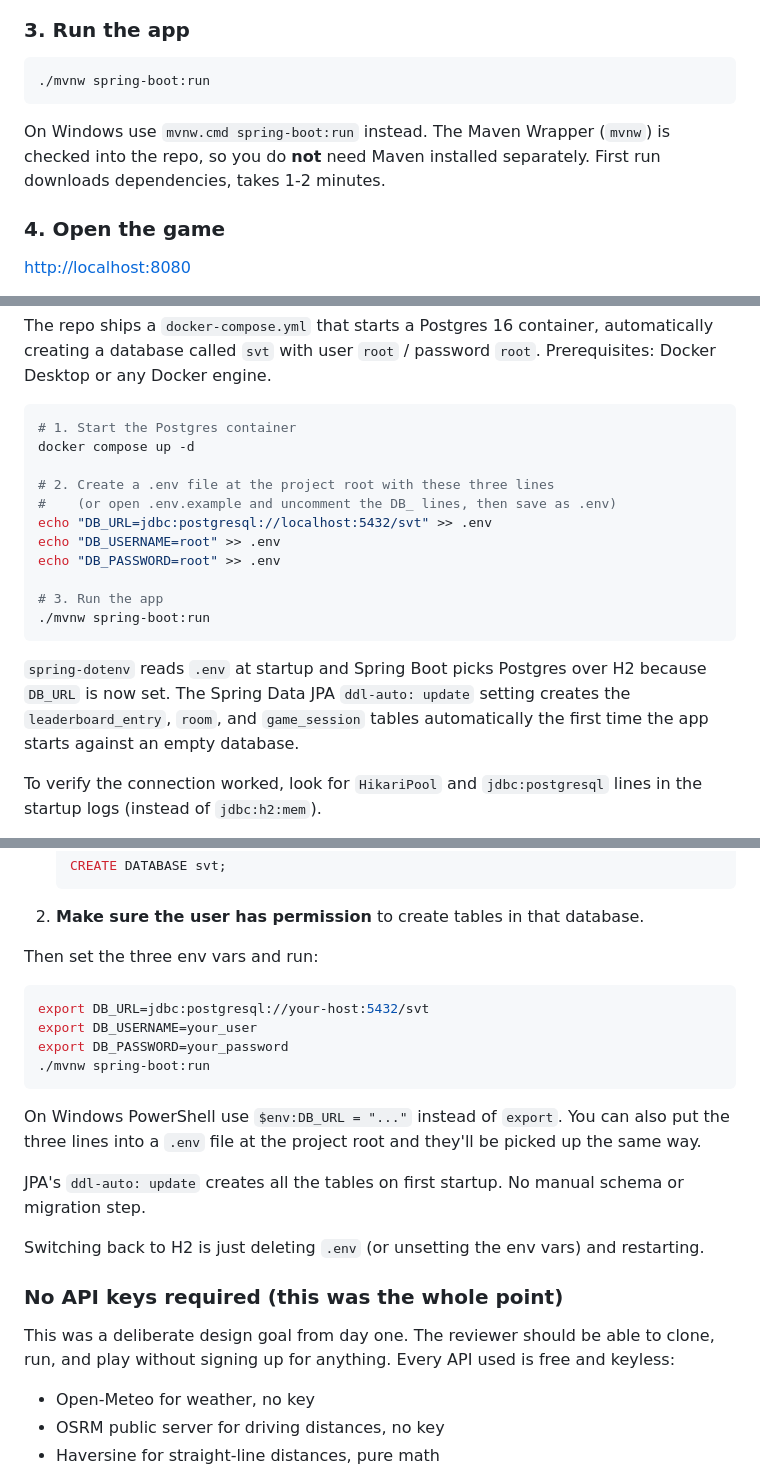
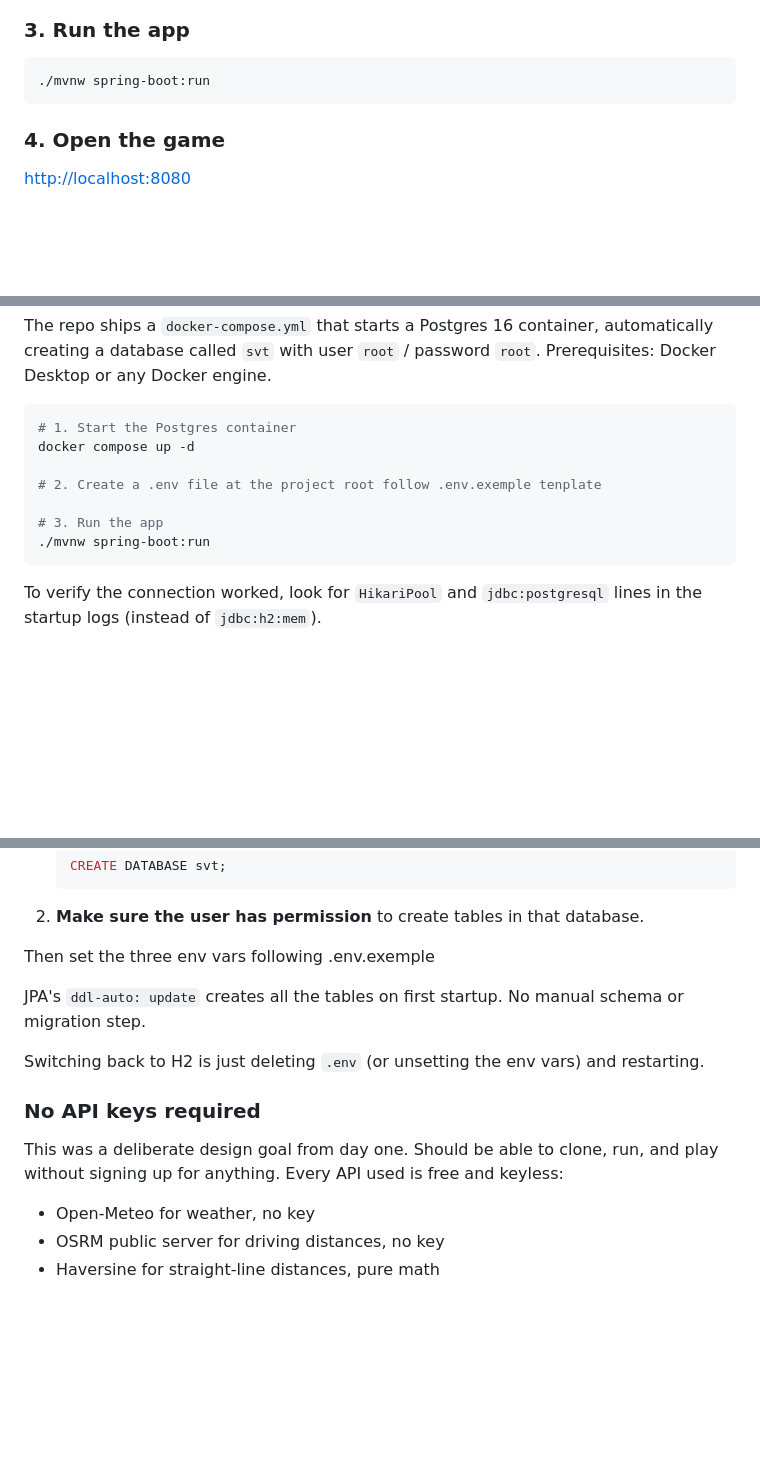
Before and after one commit to paulofranklins2/silicon-valley-trail, a Markdown page: README.md, 3 parts joined by grey strips. Drawn GitHub-style; blank space fills up the shorter version.

````diff
--- a/README.md
+++ b/README.md
@@ -39,7 +39,6 @@ cd silicon-valley-trail
 ```bash
 ./mvnw spring-boot:run
 ```
-On Windows use `mvnw.cmd spring-boot:run` instead. The Maven Wrapper (`mvnw`) is checked into the repo, so you do **not** need Maven installed separately. First run downloads dependencies, takes 1-2 minutes.
 
 ### 4. Open the game
 
@@ -70,17 +68,11 @@ The repo ships a `docker-compose.yml` that starts a Postgres 16 container, autom
 # 1. Start the Postgres container
 docker compose up -d
 
-# 2. Create a .env file at the project root with these three lines
-#    (or open .env.example and uncomment the DB_ lines, then save as .env)
-echo "DB_URL=jdbc:postgresql://localhost:5432/svt" >> .env
-echo "DB_USERNAME=root" >> .env
-echo "DB_PASSWORD=root" >> .env
+# 2. Create a .env file at the project root follow .env.exemple tenplate
 
 # 3. Run the app
 ./mvnw spring-boot:run
 ```
-
-`spring-dotenv` reads `.env` at startup and Spring Boot picks Postgres over H2 because `DB_URL` is now set. The Spring Data JPA `ddl-auto: update` setting creates the `leaderboard_entry`, `room`, and `game_session` tables automatically the first time the app starts against an empty database.
 
 To verify the connection worked, look for `HikariPool` and `jdbc:postgresql` lines in the startup logs (instead of `jdbc:h2:mem`).
 
@@ -100,24 +92,15 @@ If you already have a Postgres instance running locally or remotely, you need to
    ```
 2. **Make sure the user has permission** to create tables in that database.
 
-Then set the three env vars and run:
-
-```bash
-export DB_URL=jdbc:postgresql://your-host:5432/svt
-export DB_USERNAME=your_user
-export DB_PASSWORD=your_password
-./mvnw spring-boot:run
-```
-
-On Windows PowerShell use `$env:DB_URL = "..."` instead of `export`. You can also put the three lines into a `.env` file at the project root and they'll be picked up the same way.
+Then set the three env vars following .env.exemple
 
 JPA's `ddl-auto: update` creates all the tables on first startup. No manual schema or migration step.
 
 Switching back to H2 is just deleting `.env` (or unsetting the env vars) and restarting.
 
-### No API keys required (this was the whole point)
+### No API keys required
 
-This was a deliberate design goal from day one. The reviewer should be able to clone, run, and play without signing up for anything. Every API used is free and keyless:
+This was a deliberate design goal from day one. Should be able to clone, run, and play without signing up for anything. Every API used is free and keyless:
 
 - Open-Meteo for weather, no key
 - OSRM public server for driving distances, no key
````
Also changed, not shown: other parts of README.md (+0 -1 lines).
